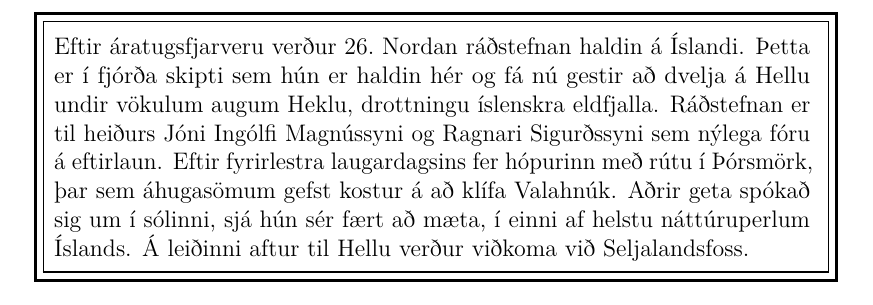
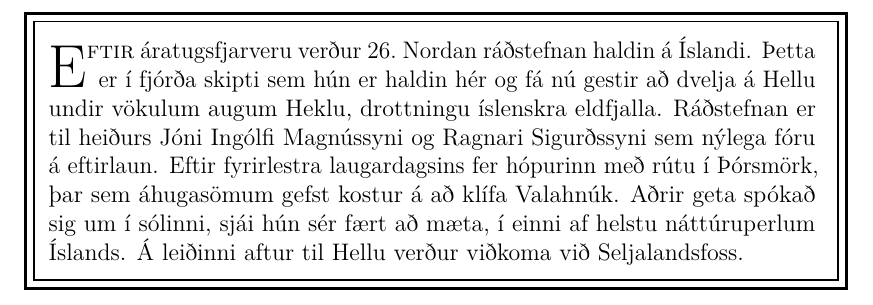
Before and after one commit to nordan-conference/booklets, a LaTeX document (2025/2025-nordan-booklet.tex): part of page 2 of 9, cut so that both start at the same text. Compiled offline with pdfLaTeX.

Commit message:
Added lettrine and fixed typo

```diff
--- a/2025/2025-nordan-booklet.tex
+++ b/2025/2025-nordan-booklet.tex
@@ -11,6 +11,7 @@
 \usepackage{multicol}
 \usepackage{hyperref}
 \usepackage{microtype}
+\usepackage{lettrine}
 %\usepackage[a4paper]{geometry}
 \usepackage[top=1in, bottom=1.25in, left=0.5in, right=0.5in]{geometry}
 
@@ -57,17 +58,17 @@
     \noindent
     \fbox{%
         \setlength{\fboxrule}{0.75 pt}%
-        \setlength{\fboxsep}{5 pt}%
+        \setlength{\fboxsep}{7 pt}%
         \fbox{%
-            \begin{minipage}{0.7\textwidth}
-                Eftir áratugsfjarveru verður 26.~Nordan ráðstefnan haldin á Íslandi.
+            \begin{minipage}{0.71\textwidth}
+                \lettrine{E}{ftir} áratugsfjarveru verður 26.~Nordan ráðstefnan haldin á Íslandi.
                 Þetta er í fjórða skipti sem hún er haldin hér og fá nú gestir að dvelja á Hellu
                     undir vökulum augum Heklu, drottningu íslenskra eldfjalla.
                 Ráðstefnan er til heiðurs Jóni Ingólfi Magnússyni og Ragnari Sigurðssyni sem nýlega fóru á eftirlaun.
                 Eftir fyrirlestra laugardagsins fer hópurinn með rútu í Þórsmörk,
                     þar sem áhugasömum gefst kostur á að klífa Valahnúk.
                 Aðrir geta spókað sig um í sólinni,
-                    sjá hún sér fært að mæta,
+                    sjái hún sér fært að mæta,
                     í einni af helstu náttúruperlum Íslands.
                 Á leiðinni aftur til Hellu verður viðkoma við Seljalandsfoss.
             \end{minipage}
```
Also changed, not shown: 2025/2025-nordan-booklet.pdf.
